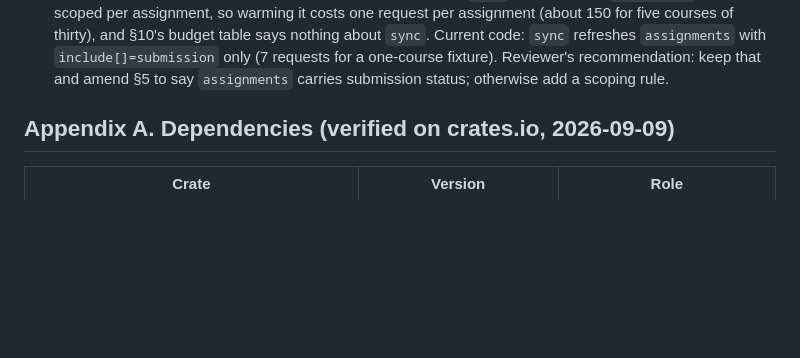
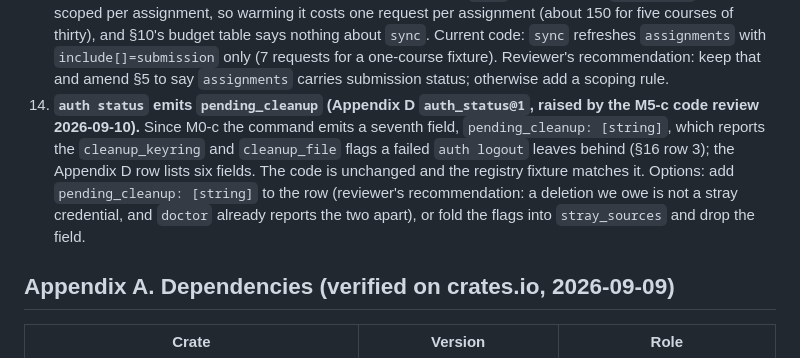
Before and after one commit to uguryildirim24/canvas-cli, a Markdown page: docs/SPEC.md, the part around the change. Rendered like a GitHub page; blank space fills up the shorter version.

Commit message:
docs(spec): log the auth_status pending_cleanup field question from the M5-c review (§19 item 14)
Co-Authored-By: Claude Fable 5.1 <noreply@anthropic.com>
Claude-Session: https://claude.ai/code/session_019ohVSW7wNH3PqefAGdMzhz

```diff
--- a/docs/SPEC.md
+++ b/docs/SPEC.md
@@ -733,6 +733,7 @@ An owner adds the interface (enum variant, schema entry, migration) that the oth
 11. **Overview default mode when courses disagree (§12.4 and Appendix D `grades@1`, same review).** `period_mode` is one value per run; current code picks `current` when any listed course has grading periods, so courses without periods report `unavailable`. Alternatives: `all` unless every course has periods, or a per-course mode in `grades@1`.
 12. **Human date suffix on non-deadline times (§7, raised by the M2-b integration review 2026-09-10).** §7 gives one human date form with a `(in 2d 4h)` / `(overdue 3h)` suffix, which reads every date as a deadline; on a submission, comment, or history time it would print `overdue 3h` for work submitted three hours ago. Current code: due dates keep the suffix; instants (submission time, comments, history rows in `submission`) print the absolute half only via `format_local_instant`; the `receipts`, `verify`, and `reconcile` renderers still print raw `_local` strings. Decide whether §7 says the suffix applies to due dates only (then align those three renderers) or everywhere.
 13. **Does `sync` refresh the per-assignment `submission` dataset? (§5 versus §10, raised by the M4-b code review 2026-09-10).** §5 lists "submissions" among what `sync` refreshes; the `submission` dataset is scoped per assignment, so warming it costs one request per assignment (about 150 for five courses of thirty), and §10's budget table says nothing about `sync`. Current code: `sync` refreshes `assignments` with `include[]=submission` only (7 requests for a one-course fixture). Reviewer's recommendation: keep that and amend §5 to say `assignments` carries submission status; otherwise add a scoping rule.
+14. **`auth status` emits `pending_cleanup` (Appendix D `auth_status@1`, raised by the M5-c code review 2026-09-10).** Since M0-c the command emits a seventh field, `pending_cleanup: [string]`, which reports the `cleanup_keyring` and `cleanup_file` flags a failed `auth logout` leaves behind (§16 row 3); the Appendix D row lists six fields. The code is unchanged and the registry fixture matches it. Options: add `pending_cleanup: [string]` to the row (reviewer's recommendation: a deletion we owe is not a stray credential, and `doctor` already reports the two apart), or fold the flags into `stray_sources` and drop the field.
 
 ## Appendix A. Dependencies (verified on crates.io, 2026-09-09)
 
```
